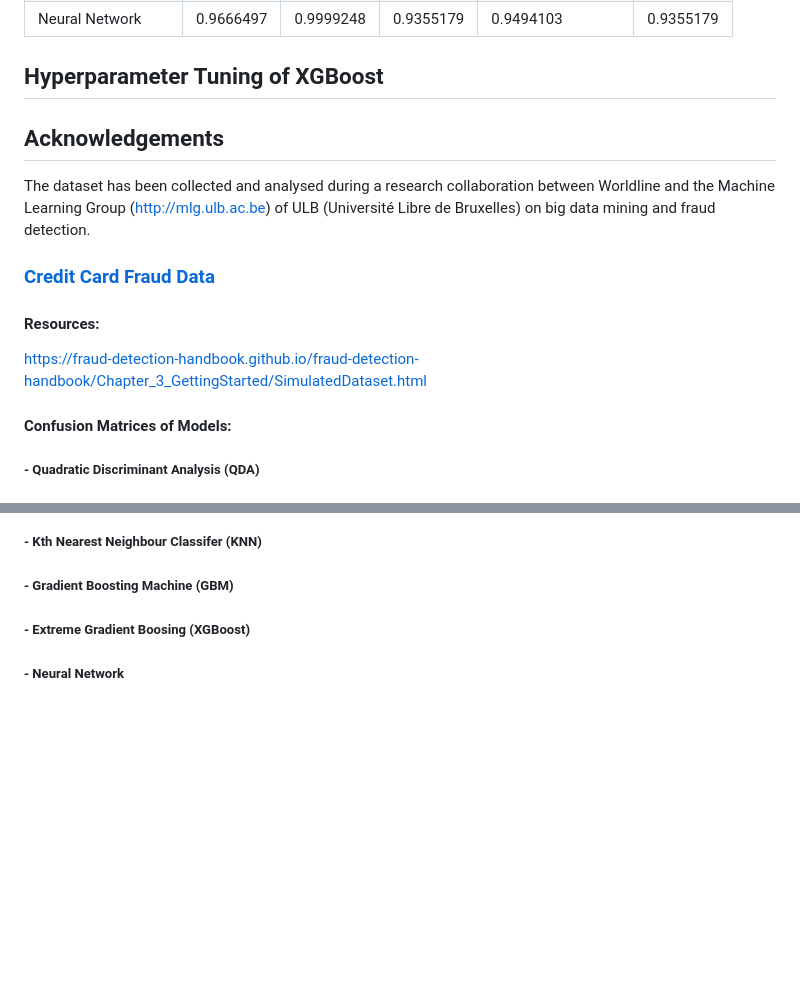
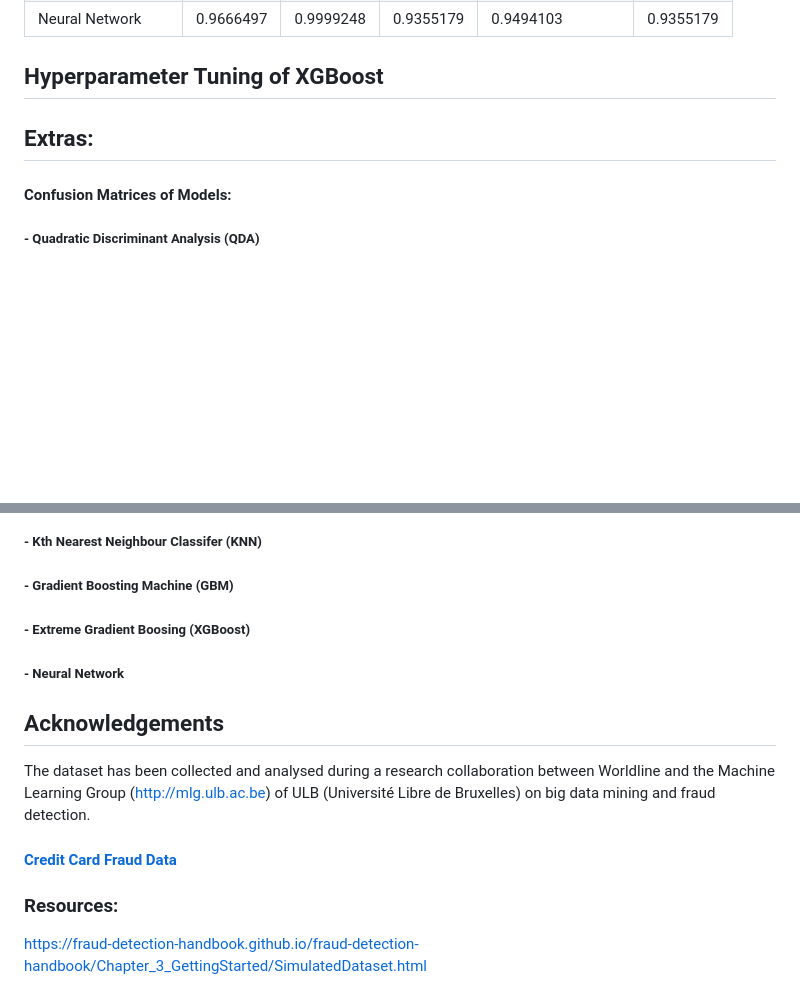
Before and after one commit to zbushby/credit-fraud-detection, a Markdown page: README.md, 2 parts joined by grey strips. Rendered like a GitHub page; blank space fills up the shorter version.

```diff
--- a/README.md
+++ b/README.md
@@ -76,17 +76,8 @@ Key Findings
 
 ## Hyperparameter Tuning of XGBoost
 
-## Acknowledgements
-The dataset has been collected and analysed during a research collaboration between Worldline and the Machine Learning Group (http://mlg.ulb.ac.be) of ULB (Université Libre de Bruxelles) on big data mining and fraud detection.
 
-### [Credit Card Fraud Data](https://www.kaggle.com/datasets/mlg-ulb/creditcardfraud/download?datasetVersionNumber=3)
-
-
-
-#### Resources:
-
-https://fraud-detection-handbook.github.io/fraud-detection-handbook/Chapter_3_GettingStarted/SimulatedDataset.html
-
+## Extras:
 #### Confusion Matrices of Models:
 
 ##### - Quadratic Discriminant Analysis (QDA)
@@ -99,3 +90,14 @@ https://fraud-detection-handbook.github.io/fraud-detection-handbook/Chapter_3_Ge
 ##### - Gradient Boosting Machine (GBM)
 ##### - Extreme Gradient Boosing (XGBoost)
 ##### - Neural Network
+
+## Acknowledgements
+The dataset has been collected and analysed during a research collaboration between Worldline and the Machine Learning Group (http://mlg.ulb.ac.be) of ULB (Université Libre de Bruxelles) on big data mining and fraud detection.
+
+#### [Credit Card Fraud Data](https://www.kaggle.com/datasets/mlg-ulb/creditcardfraud/download?datasetVersionNumber=3)
+
+
+
+### Resources:
+
+https://fraud-detection-handbook.github.io/fraud-detection-handbook/Chapter_3_GettingStarted/SimulatedDataset.html
```
